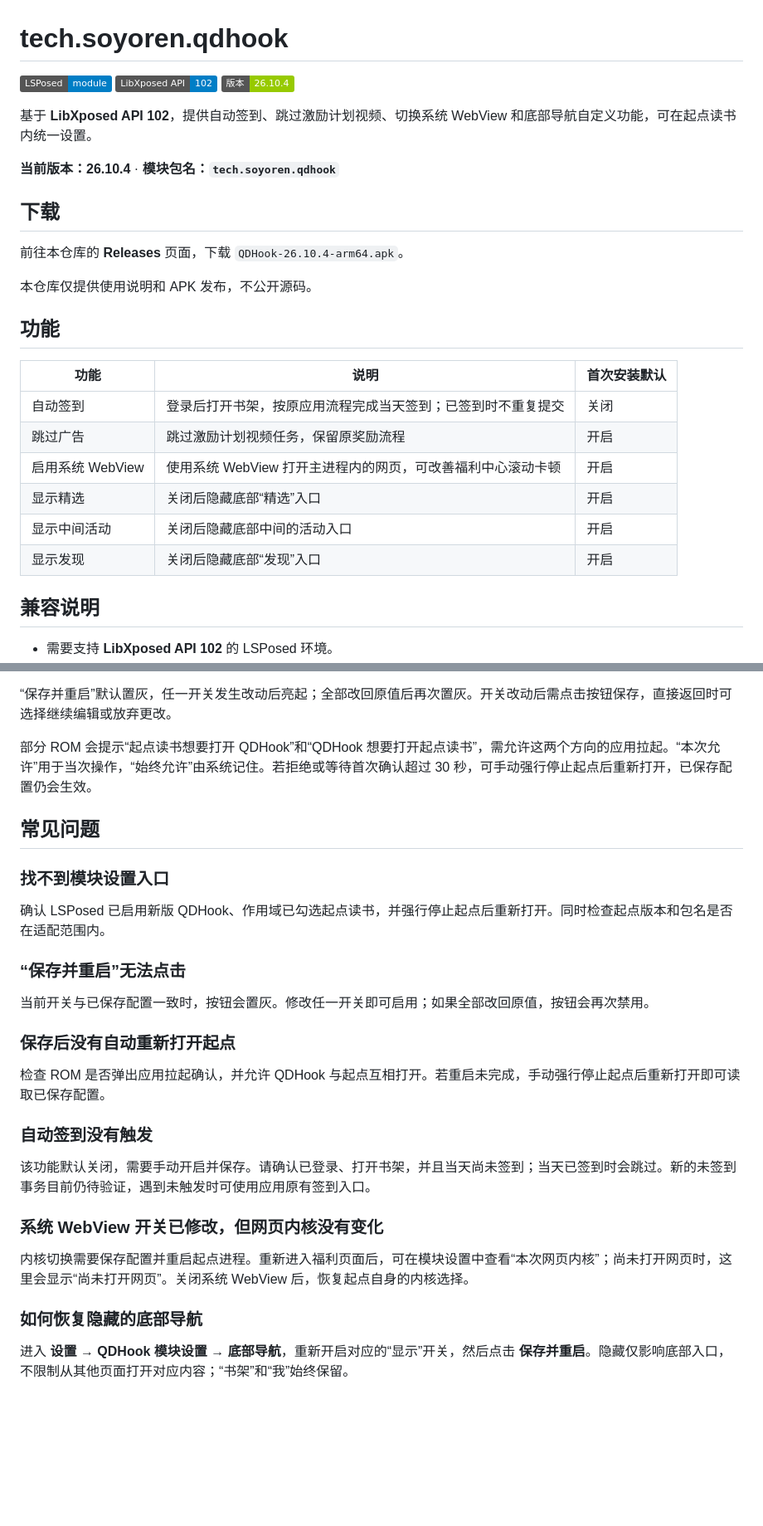
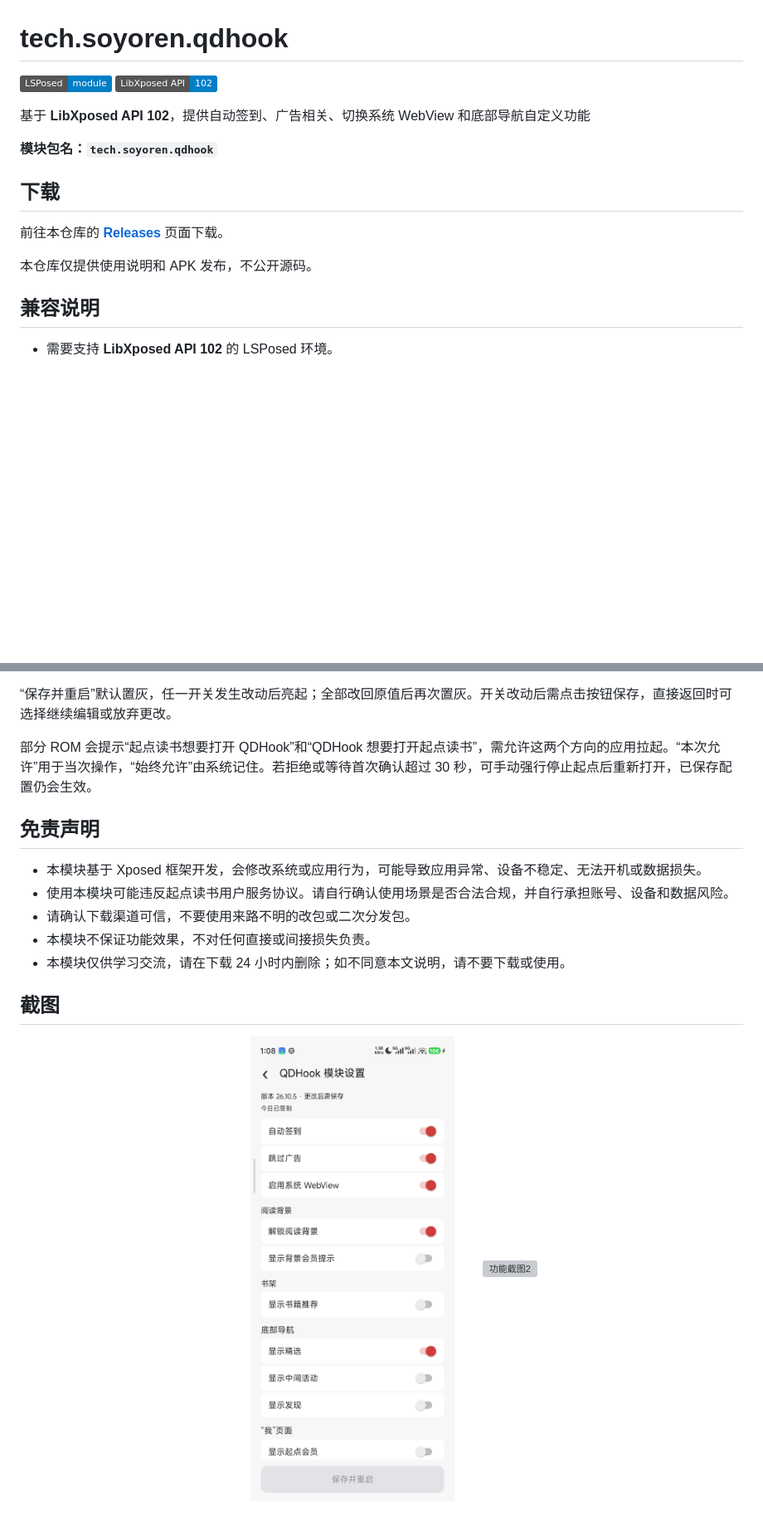
Before and after one commit to Xposed-Modules-Repo/tech.soyoren.qdhook, a Markdown page: README.md, 2 parts joined by grey strips. Shown at 83% size. Rendered like a GitHub page; pictures changed too: screenshot/1.png (added); badges without logos; blank space fills up the shorter version; grey boxes are pictures that could not be loaded.

```diff
--- a/README.md
+++ b/README.md
@@ -2,30 +2,18 @@
 
 ![LSPosed](https://img.shields.io/badge/LSPosed-module-blue)
 ![LibXposed API](https://img.shields.io/badge/LibXposed_API-102-blue)
-![版本](https://img.shields.io/badge/版本-26.10.4-green)
 
-基于 **LibXposed API 102**，提供自动签到、跳过激励计划视频、切换系统 WebView 和底部导航自定义功能，可在起点读书内统一设置。
 
-**当前版本：26.10.4** · **模块包名：`tech.soyoren.qdhook`**
+基于 **LibXposed API 102**，提供自动签到、广告相关、切换系统 WebView 和底部导航自定义功能
+
+**模块包名：`tech.soyoren.qdhook`**
 
 
 ## 下载
 
-前往本仓库的 **Releases** 页面，下载 `QDHook-26.10.4-arm64.apk`。
+前往本仓库的 [**Releases**](https://github.com/Xposed-Modules-Repo/tech.soyoren.qdhook/releases) 页面下载。
 
 本仓库仅提供使用说明和 APK 发布，不公开源码。
-
-## 功能
-
-| 功能 | 说明 | 首次安装默认 |
-| --- | --- | --- |
-| 自动签到 | 登录后打开书架，按原应用流程完成当天签到；已签到时不重复提交 | 关闭 |
-| 跳过广告 | 跳过激励计划视频任务，保留原奖励流程 | 开启 |
-| 启用系统 WebView | 使用系统 WebView 打开主进程内的网页，可改善福利中心滚动卡顿 | 开启 |
-| 显示精选 | 关闭后隐藏底部“精选”入口 | 开启 |
-| 显示中间活动 | 关闭后隐藏底部中间的活动入口 | 开启 |
-| 显示发现 | 关闭后隐藏底部“发现”入口 | 开启 |
-
 
 ## 兼容说明
 
@@ -59,29 +47,17 @@
 
 部分 ROM 会提示“起点读书想要打开 QDHook”和“QDHook 想要打开起点读书”，需允许这两个方向的应用拉起。“本次允许”用于当次操作，“始终允许”由系统记住。若拒绝或等待首次确认超过 30 秒，可手动强行停止起点后重新打开，已保存配置仍会生效。
 
+## 免责声明
 
-## 常见问题
+- 本模块基于 Xposed 框架开发，会修改系统或应用行为，可能导致应用异常、设备不稳定、无法开机或数据损失。
+- 使用本模块可能违反起点读书用户服务协议。请自行确认使用场景是否合法合规，并自行承担账号、设备和数据风险。
+- 请确认下载渠道可信，不要使用来路不明的改包或二次分发包。
+- 本模块不保证功能效果，不对任何直接或间接损失负责。
+- 本模块仅供学习交流，请在下载 24 小时内删除；如不同意本文说明，请不要下载或使用。
 
-### 找不到模块设置入口
+## 截图
 
-确认 LSPosed 已启用新版 QDHook、作用域已勾选起点读书，并强行停止起点后重新打开。同时检查起点版本和包名是否在适配范围内。
-
-### “保存并重启”无法点击
-
-当前开关与已保存配置一致时，按钮会置灰。修改任一开关即可启用；如果全部改回原值，按钮会再次禁用。
-
-### 保存后没有自动重新打开起点
-
-检查 ROM 是否弹出应用拉起确认，并允许 QDHook 与起点互相打开。若重启未完成，手动强行停止起点后重新打开即可读取已保存配置。
-
-### 自动签到没有触发
-
-该功能默认关闭，需要手动开启并保存。请确认已登录、打开书架，并且当天尚未签到；当天已签到时会跳过。新的未签到事务目前仍待验证，遇到未触发时可使用应用原有签到入口。
-
-### 系统 WebView 开关已修改，但网页内核没有变化
-
-内核切换需要保存配置并重启起点进程。重新进入福利页面后，可在模块设置中查看“本次网页内核”；尚未打开网页时，这里会显示“尚未打开网页”。关闭系统 WebView 后，恢复起点自身的内核选择。
-
-### 如何恢复隐藏的底部导航
-
-进入 **设置 → QDHook 模块设置 → 底部导航**，重新开启对应的“显示”开关，然后点击 **保存并重启**。隐藏仅影响底部入口，不限制从其他页面打开对应内容；“书架”和“我”始终保留。
+<p align="center">
+  <img src="./screenshot/1.png" alt="功能截图1" width="35%">
+  <img src="./screenshot/2.png" alt="功能截图2" width="35%">
+</p>
```
Also changed, not shown: 1 other file.
